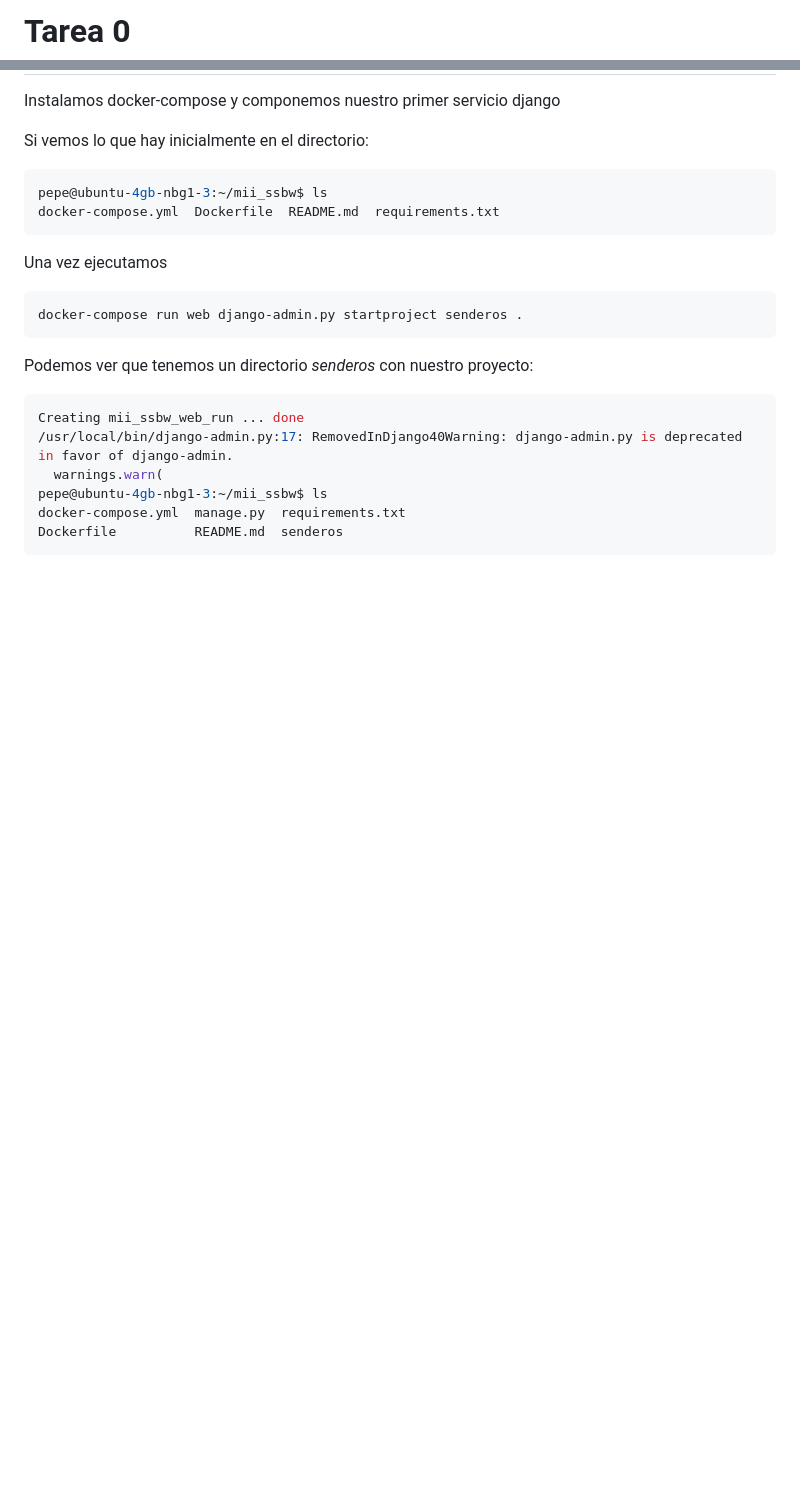
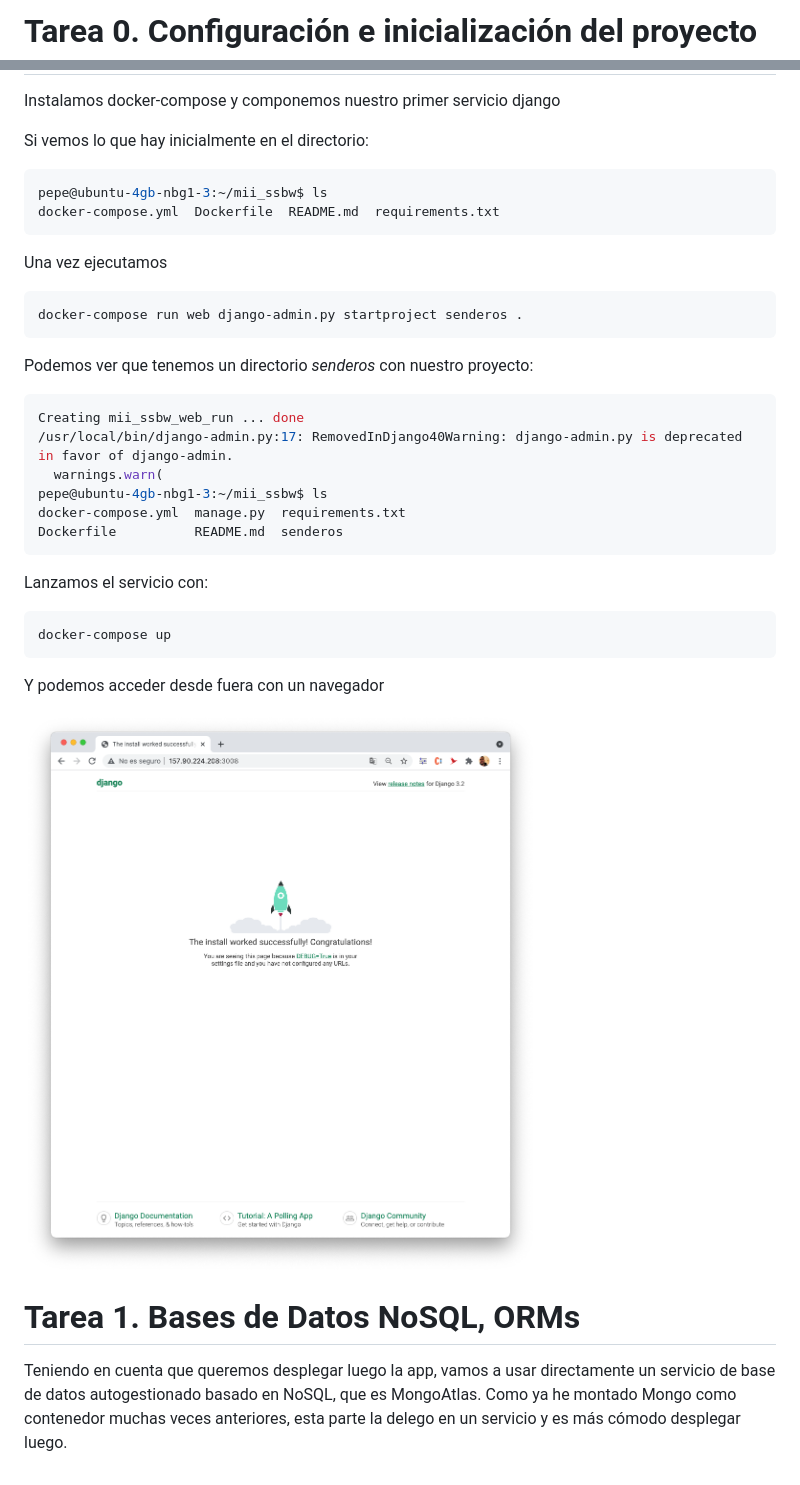
Before and after one commit to pepitoenpeligro/mii_ssbw, a Markdown page: README.md, 2 parts joined by grey strips. Drawn GitHub-style; pictures changed too: docs/images/tarea0/0.png (added); blank space fills up the shorter version.

Commit message:
#3 añadiendo mongoatlas y populando

````diff
--- a/README.md
+++ b/README.md
@@ -1,4 +1,4 @@
-# Tarea 0
+# Tarea 0. Configuración e inicialización del proyecto
 
 Instalamos docker-compose y componemos nuestro primer servicio django
 
@@ -26,3 +26,18 @@ pepe@ubuntu-4gb-nbg1-3:~/mii_ssbw$ ls
 docker-compose.yml  manage.py  requirements.txt
 Dockerfile          README.md  senderos
 ```
+
+Lanzamos el servicio con:
+
+```bash
+docker-compose up
+```
+
+Y podemos acceder desde fuera con un navegador
+
+![](docs/images/tarea0/0.png)
+
+
+# Tarea 1. Bases de Datos NoSQL, ORMs
+
+Teniendo en cuenta que queremos desplegar luego la app, vamos a usar directamente un servicio de base de datos autogestionado basado en NoSQL, que es MongoAtlas. Como ya he montado Mongo como contenedor muchas veces anteriores, esta parte la delego en un servicio y es más cómodo desplegar luego.
````
Also changed, not shown: docs/images/tarea1/mongo.png (added), 3 other files.
